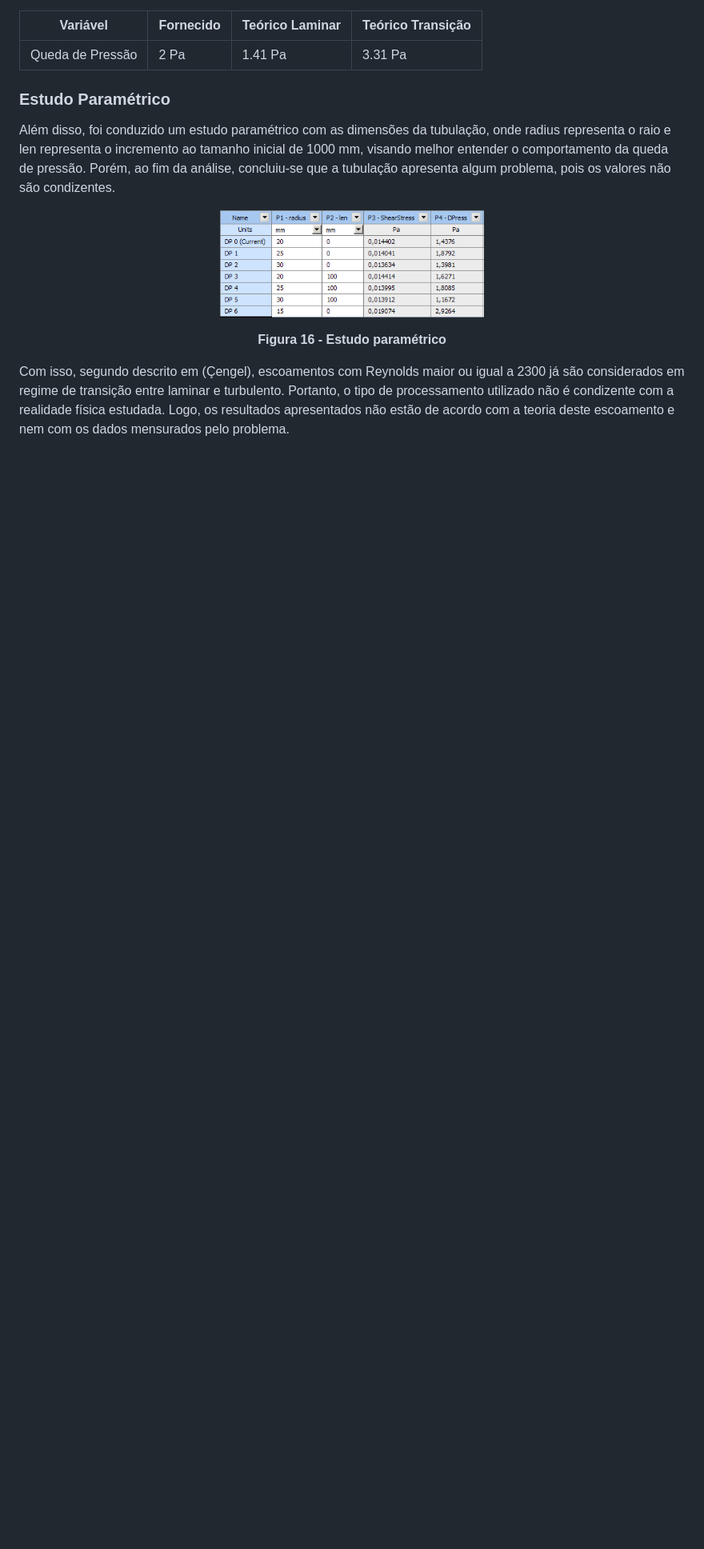
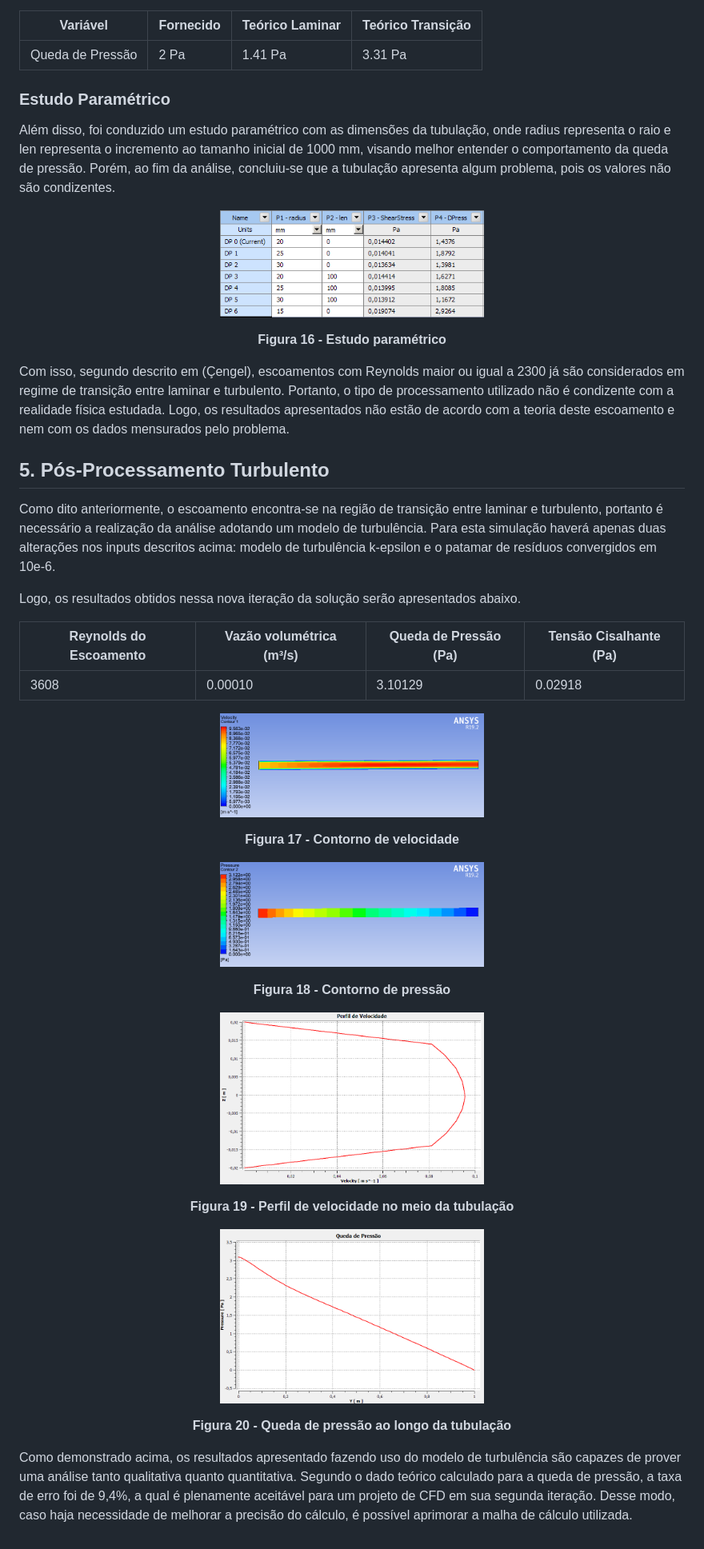
Before and after one commit to Dinamica-dos-Fluidos-CFD/Fernando_Mendes-180031864, a Markdown page: README.md, the part around the change. Shown: that part at 80% size. GitHub-like rendering; pictures changed too: fig/pressure_contour_turbulent.png (added), fig/pressure_loss_turbulent.png (added), fig/velocity_contour_turbulent.png (added); blank space fills up the shorter version.

Commit message:
turbulent processing added

```diff
--- a/README.md
+++ b/README.md
@@ -229,3 +229,42 @@ Além disso, foi conduzido um estudo paramétrico com as dimensões da tubulaç
 <p align=center><b>Figura 16 - Estudo paramétrico</b></p>
 
 Com isso, segundo descrito em (Çengel), escoamentos com Reynolds maior ou igual a 2300 já são considerados em regime de transição entre laminar e turbulento. Portanto, o tipo de processamento utilizado não é condizente com a realidade física estudada. Logo, os resultados apresentados não estão de acordo com a teoria deste escoamento e nem com os dados mensurados pelo problema.
+
+
+## 5. Pós-Processamento Turbulento
+
+Como dito anteriormente, o escoamento encontra-se na região de transição entre laminar e turbulento, portanto é necessário a realização da análise adotando um modelo de turbulência. Para esta simulação haverá apenas duas alterações nos inputs descritos acima: modelo de turbulência k-epsilon e o patamar de resíduos convergidos em 10e-6.
+
+Logo, os resultados obtidos nessa nova iteração da solução serão apresentados abaixo.
+
+|Reynolds do Escoamento| Vazão volumétrica (m³/s) | Queda de Pressão (Pa)| Tensão Cisalhante (Pa)|
+| --- | ---- | ---- | ----|
+| 3608 | 0.00010 | 3.10129 | 0.02918 |
+
+
+<p align="center">
+  <a id="velocity_contour_turbulent"></a>
+  <img width="330" height="170" src="fig/velocity_contour_turbulent.png">
+</p>
+<p align=center><b>Figura 17 - Contorno de velocidade</b></p>
+
+<p align="center">
+  <a id="pressure_contour_turbulent"></a>
+  <img width="330" height="170" src="fig/pressure_contour_turbulent.png">
+</p>
+<p align=center><b>Figura 18 - Contorno de pressão</b></p>
+
+
+<p align="center">
+  <a id="velocity_profile_turbulent"></a>
+  <img width="330" height="230" src="fig/velocity_profile_turbulent.png">
+</p>
+<p align=center><b>Figura 19 - Perfil de velocidade no meio da tubulação</b></p>
+
+<p align="center">
+  <a id="pressure_loss_turbulent"></a>
+  <img width="330" height="230" src="fig/pressure_loss_turbulent.png">
+</p>
+<p align=center><b>Figura 20 - Queda de pressão ao longo da tubulação</b></p>
+
+Como demonstrado acima, os resultados apresentado fazendo uso do modelo de turbulência são capazes de prover uma análise tanto qualitativa quanto quantitativa. Segundo o dado teórico calculado para a queda de pressão, a taxa de erro foi de 9,4%, a qual é plenamente aceitável para um projeto de CFD em sua segunda iteração. Desse modo, caso haja necessidade de melhorar a precisão do cálculo, é possível aprimorar a malha de cálculo utilizada.
```
